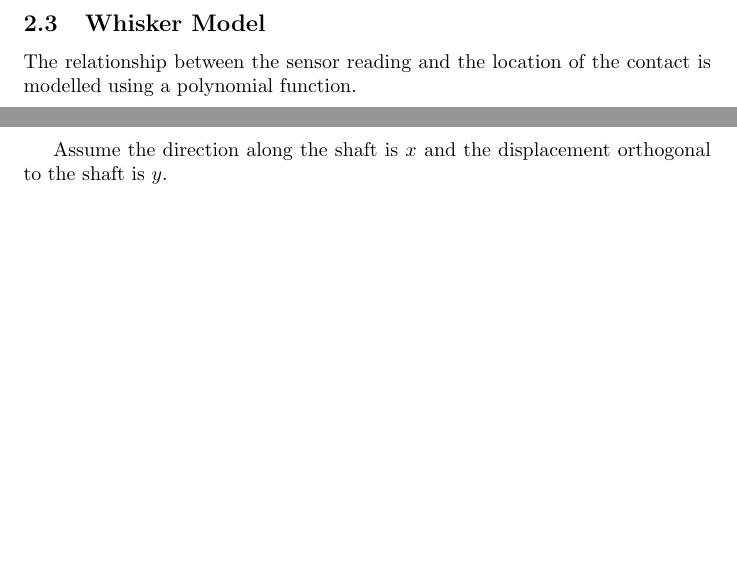
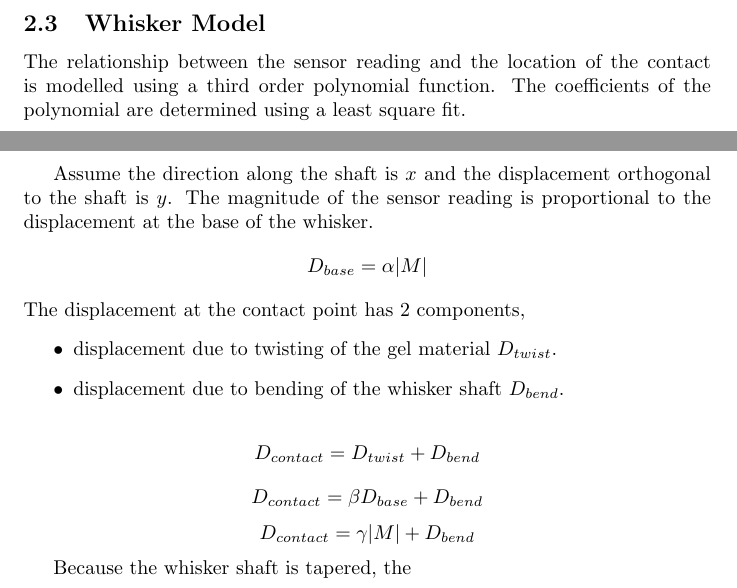
Before and after one commit to FoR-Group1/OpenWhisker, a LaTeX document (reports/ros_integration/ros_integration.tex): two parts of pages 1 and 2 of 2, joined at a grey line, cut so that both start at the same text, the shorter picture padded with empty space. Compiled offline with pdfLaTeX.

Commit message:
Commit WIP

```diff
--- a/reports/ros_integration/ros_integration.tex
+++ b/reports/ros_integration/ros_integration.tex
@@ -39,8 +39,22 @@ Reading from the sensor as well as the x, y, z position of the printer head is e
 
 \subsection{Whisker Model}
 
-The relationship between the sensor reading and the location of the contact is modelled using a polynomial function.
+The relationship between the sensor reading and the location of the contact is modelled using a third order polynomial function. The coefficients of the polynomial are determined using a least square fit.
+
+
 
 Assume the direction along the shaft is \(x\) and the displacement orthogonal to the shaft is \(y\).
+The magnitude of the sensor reading is proportional to the displacement at the base of the whisker.
+    \[D_{base} = \alpha |M| \]
+The displacement at the contact point has 2 components,
+\begin{itemize}
+    \item displacement due to twisting of the gel material \(D_{twist}\).
+    \item displacement due to bending of the whisker shaft \(D_{bend}\).
+\end{itemize}
+    \[D_{contact} = D_{twist} + D_{bend}\]
+    \[D_{contact} = \beta D_{base} + D_{bend}\]
+    \[D_{contact} = \gamma |M| + D_{bend}\]
+
+Because the whisker shaft is tapered, the
 
 \end{document}
```
Also changed, not shown: reports/ros_integration/ros_integration.pdf (deleted), 4 other files.
